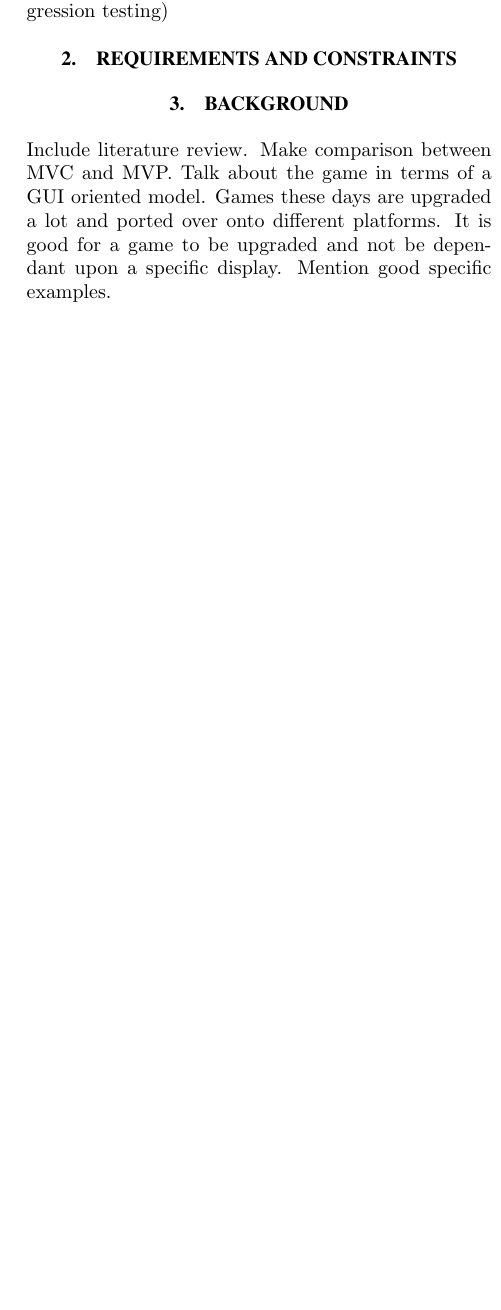
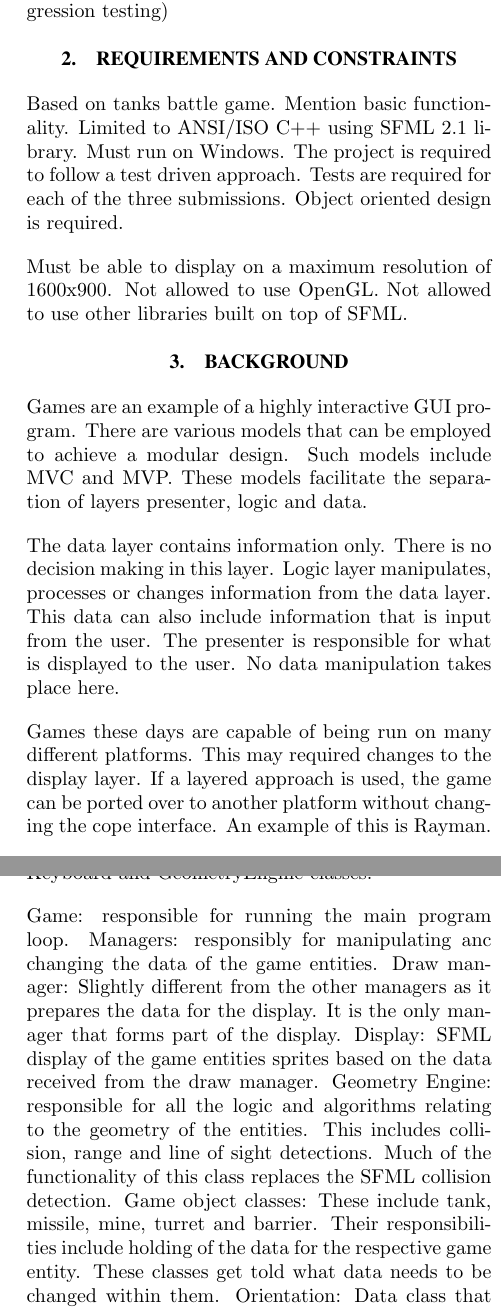
Before and after one commit to danielgholmes/tank-battles, a LaTeX document (report/technical_report.tex): part of one column of the page before the commit and two parts of the columns of pages 1 and 2 of 2 after it, the two joined at a grey line, cut so that both start at the same text, the shorter picture padded with empty space. Compiled offline with pdfLaTeX.

Commit message:
Report: more detailed breakdown
Feel free to add more thoughts to what is already here. Once we are
happy that we all the points on the content we want, we can start
putting proper sentences together.

```diff
--- a/report/technical_report.tex
+++ b/report/technical_report.tex
@@ -67,12 +67,19 @@ Problem understanding
 %
 \section{REQUIREMENTS AND CONSTRAINTS}
 
+Based on tanks battle game. Mention basic functionality. Limited to ANSI/ISO C++ using SFML 2.1 library. Must run on Windows. The project is required to follow a test driven approach. Tests are required for each of the three submissions. Object oriented design is required.
+
+Must be able to display on a maximum resolution of 1600x900. Not allowed to use OpenGL. Not allowed to use other libraries built on top of SFML.
 
 
 %%%%%%%%%%%%%%%%%%%%%%%%%%%%%%%%%%%%%%%%%%%%%%%%%%%%%%%%%%%%%%%%%%%%%%%%%%%%%%%
 %
 \section{BACKGROUND}
-Include literature review. Make comparison between MVC and MVP. Talk about the game in terms of a GUI oriented model. Games these days are upgraded a lot and ported over onto different platforms. It is good for a game to be upgraded and not be dependant upon a specific display. Mention good specific examples.
+Games are an example of a highly interactive GUI program. There are various models that can be employed to achieve a modular design. Such models include MVC and MVP. These models facilitate the separation of layers presenter, logic and data.
+
+The data layer contains information only. There is no decision making in this layer. Logic layer manipulates, processes or changes information from the data layer. This data can also include information that is input from the user. The presenter is responsible for what is displayed to the user. No data manipulation takes place here.
+
+Games these days are capable of being run on many different platforms. This may required changes to the display layer. If a layered approach is used, the game can be ported over to another platform without changing the cope interface. An example of this is Rayman.
 
 %%%%%%%%%%%%%%%%%%%%%%%%%%%%%%%%%%%%%%%%%%%%%%%%%%%%%%%%%%%%%%%%%%%%%%%%%%%%%%%
 %
@@ -82,3 +98,8 @@ Include literature review. Make comparison between MVC and MVP. Talk about the g
 %%%%%%%%%%%%%%%%%%%%%%%%%%%%%%%%%%%%%%%%%%%%%%%%%%%%%%%%%%%%%%%%%%%%%%%%%%%%%%%
 %
 \section{CONCEPTUAL MODEL}
+The model of the program is management based. Each manager has specific responsibilities. The managers exploit the principle of polymorphism. This is to emphasize modularity and single responsibility classes. It also allows for maintainability. New managers can be added or if there is a problem you know where to look for it. This way, the interfaces of the classes can stay the same. Managers also run functions that follow the tell, don't ask principle. Managers have access to information only pertinent to what they are doing. They can be agnostic to everything else that is going on. Another principle that was followed combines single responsibility classes with polymorphism. The task of a manager relates to an inherited property of the objects that a manager manages. Such as a move manager handles all movable entities.
+
+All game entities are manipulated via smart pointers. Objects within a manager are controlled via weak pointers. This is so that when a object gets deleted anywhere within the code, it will be deleted everywhere else. This helps with making sure that the code can be modular without having to worry about pointers that are still existing on the heap. Objects can stay in the same place and only their pointers can get passed around.
+
+The model attempts to decouple SFML from the main program as much as possible. This is so that a new graphics library can be used. The interface of the display class can remain the same and the implementation can be changed to suit the new graphics library. An attempt to decouple SFML is also evident in the Keyboard and GeometryEngine classes.
@@ -97,3 +109,11 @@ Include literature review. Make comparison between MVC and MVP. Talk about the g
 %
 \section{CLASS RESPONSIBILITIES}
 Discuss each class responsibility in terms of the program layers and CRUD operations. Define these layers. Certain classes were given very specific responsibilities because we wanted to decouple SFML. Implemented generic substitutes. These included Display, Keyboard and GeometryEngine classes.
+
+Game: responsible for running the main program loop.
+Managers: responsibly for manipulating anc changing the data of the game entities.
+Draw manager: Slightly different from the other managers as it prepares the data for the display. It is the only manager that forms part of the display.
+Display: SFML display of the game entities sprites based on the data received from the draw manager.
+Geometry Engine: responsible for all the logic and algorithms relating to the geometry of the entities. This includes collision, range and line of sight detections. Much of the functionality of this class replaces the SFML collision detection.
+Game object classes: These include tank, missile, mine, turret and barrier. Their responsibilities include holding of the data for the respective game entity. These classes get told what data needs to be changed within them.
+Orientation: Data class that holds more specific data regarding the game entitiy's 2D orientation.
@@ -106,19 +133,26 @@ Life cycle of game entities. Where they exists are how they are deleted. Data co
 
 Draw manager is a connection between the logic layer and presentation layer. Draw manager is somewhat part of the presentation layer as it does not modify the data or do CRUD operations. It only extracts the data and gives what is needed to the display class. Tells what needs to be drawn and where.
 
+%MIGHT BE DIFFICULT TO SEPARATE THIS SECTION FROM THE OTHER ONE. A LOT OF THE DYNAMIC BEHAVIOUR IS DISCUSSED IN THE RESPONSIBILITIES
+
 
 %%%%%%%%%%%%%%%%%%%%%%%%%%%%%%%%%%%%%%%%%%%%%%%%%%%%%%%%%%%%%%%%%%%%%%%%%%%%%%%
 %
 \section{TESTING}
-Refer to what was observed from gameplay, including: drop in framerate when there are a lot of sprites on the screen, etc.
-
+Gameplay testing revealed that the program met the requirements for the basic functionality. One noticable problem was the drop in framerate when there are a lot of sprites being drawn on the screen.
 
 %%%%%%%%%%%%%%%%%%%%%%%%%%%%%%%%%%%%%%%%%%%%%%%%%%%%%%%%%%%%%%%%%%%%%%%%%%%%%%%
 %
 \section{CRITICAL ANALYSIS}
-Tie back to what was observed in testing. Structs were used extensively, it would have been better if these were separated into classes. Have to always reference our structs file, would be better to reference the individual class.
+Tie back to what was observed in testing. The slow gameplay can be attributed to the order $ n^{2} $ calculations in collision detection. In this function, the bounding box of each entity is compared to the bounding box of every other entity. This results in many unnessary calculations.
+
+Structs were used extensively, it would have been better if these were separated into classes. Have to always reference our structs file, would be better to reference the individual class.
 
 Talk about things that were not observed from testing, including: violated dry principle in certain places. Would be better to use templates.
+
+There are several refused bequests, such as with a turret which is a movable, but cannot move forward or backward.
+
+\subsection{MAINTAINABILITY}
 
 %%%%%%%%%%%%%%%%%%%%%%%%%%%%%%%%%%%%%%%%%%%%%%%%%%%%%%%%%%%%%%%%%%%%%%%%%%%%%%%
 %
```
Also changed, not shown: report/technical_report.pdf, report/technical_report.tex (32 more changed lines), 4 other files.
